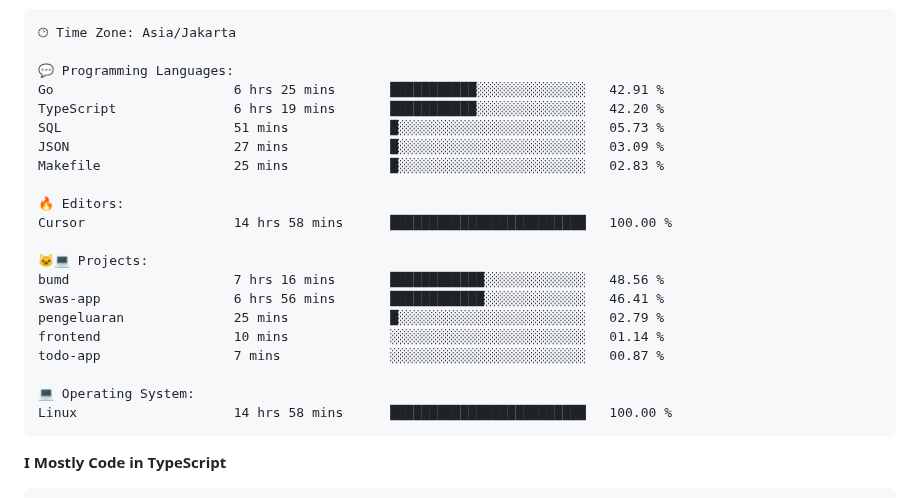
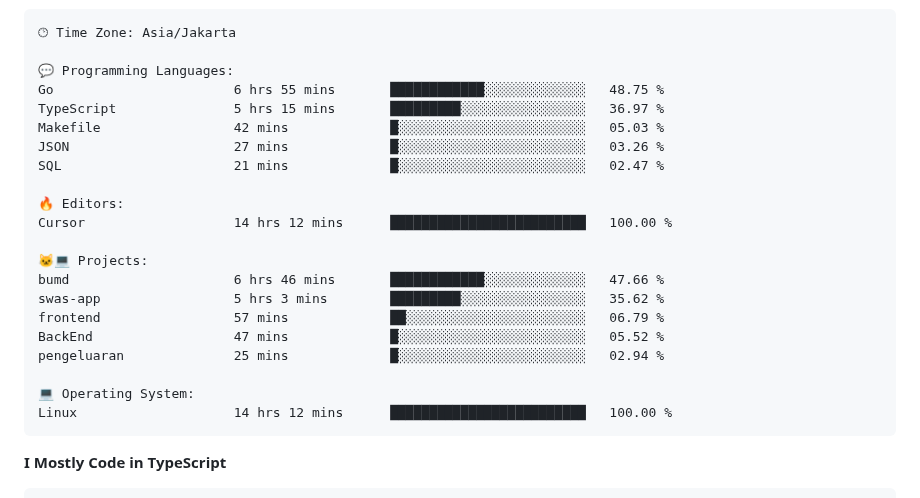
Before and after one commit to Tiramitzu/tiramitzu, a Markdown page: README.md, the part around one of its changes. Drawn GitHub-style.

Commit message:
Updated with Dev Metrics

````diff
--- a/README.md
+++ b/README.md
@@ -64,24 +64,24 @@
 🕑︎ Time Zone: Asia/Jakarta
 
 💬 Programming Languages:
-Go                       6 hrs 25 mins       ███████████░░░░░░░░░░░░░░   42.91 %
-TypeScript               6 hrs 19 mins       ███████████░░░░░░░░░░░░░░   42.20 %
-SQL                      51 mins             █░░░░░░░░░░░░░░░░░░░░░░░░   05.73 %
-JSON                     27 mins             █░░░░░░░░░░░░░░░░░░░░░░░░   03.09 %
-Makefile                 25 mins             █░░░░░░░░░░░░░░░░░░░░░░░░   02.83 %
+Go                       6 hrs 55 mins       ████████████░░░░░░░░░░░░░   48.75 %
+TypeScript               5 hrs 15 mins       █████████░░░░░░░░░░░░░░░░   36.97 %
+Makefile                 42 mins             █░░░░░░░░░░░░░░░░░░░░░░░░   05.03 %
+JSON                     27 mins             █░░░░░░░░░░░░░░░░░░░░░░░░   03.26 %
+SQL                      21 mins             █░░░░░░░░░░░░░░░░░░░░░░░░   02.47 %
 
 🔥 Editors:
-Cursor                   14 hrs 58 mins      █████████████████████████   100.00 %
+Cursor                   14 hrs 12 mins      █████████████████████████   100.00 %
 
 🐱‍💻 Projects:
-bumd                     7 hrs 16 mins       ████████████░░░░░░░░░░░░░   48.56 %
-swas-app                 6 hrs 56 mins       ████████████░░░░░░░░░░░░░   46.41 %
-pengeluaran              25 mins             █░░░░░░░░░░░░░░░░░░░░░░░░   02.79 %
-frontend                 10 mins             ░░░░░░░░░░░░░░░░░░░░░░░░░   01.14 %
-todo-app                 7 mins              ░░░░░░░░░░░░░░░░░░░░░░░░░   00.87 %
+bumd                     6 hrs 46 mins       ████████████░░░░░░░░░░░░░   47.66 %
+swas-app                 5 hrs 3 mins        █████████░░░░░░░░░░░░░░░░   35.62 %
+frontend                 57 mins             ██░░░░░░░░░░░░░░░░░░░░░░░   06.79 %
+BackEnd                  47 mins             █░░░░░░░░░░░░░░░░░░░░░░░░   05.52 %
+pengeluaran              25 mins             █░░░░░░░░░░░░░░░░░░░░░░░░   02.94 %
 
 💻 Operating System:
-Linux                    14 hrs 58 mins      █████████████████████████   100.00 %
+Linux                    14 hrs 12 mins      █████████████████████████   100.00 %
 ```
 
 **I Mostly Code in TypeScript**
````
Also changed, not shown: other parts of README.md (+2 -2 lines).
